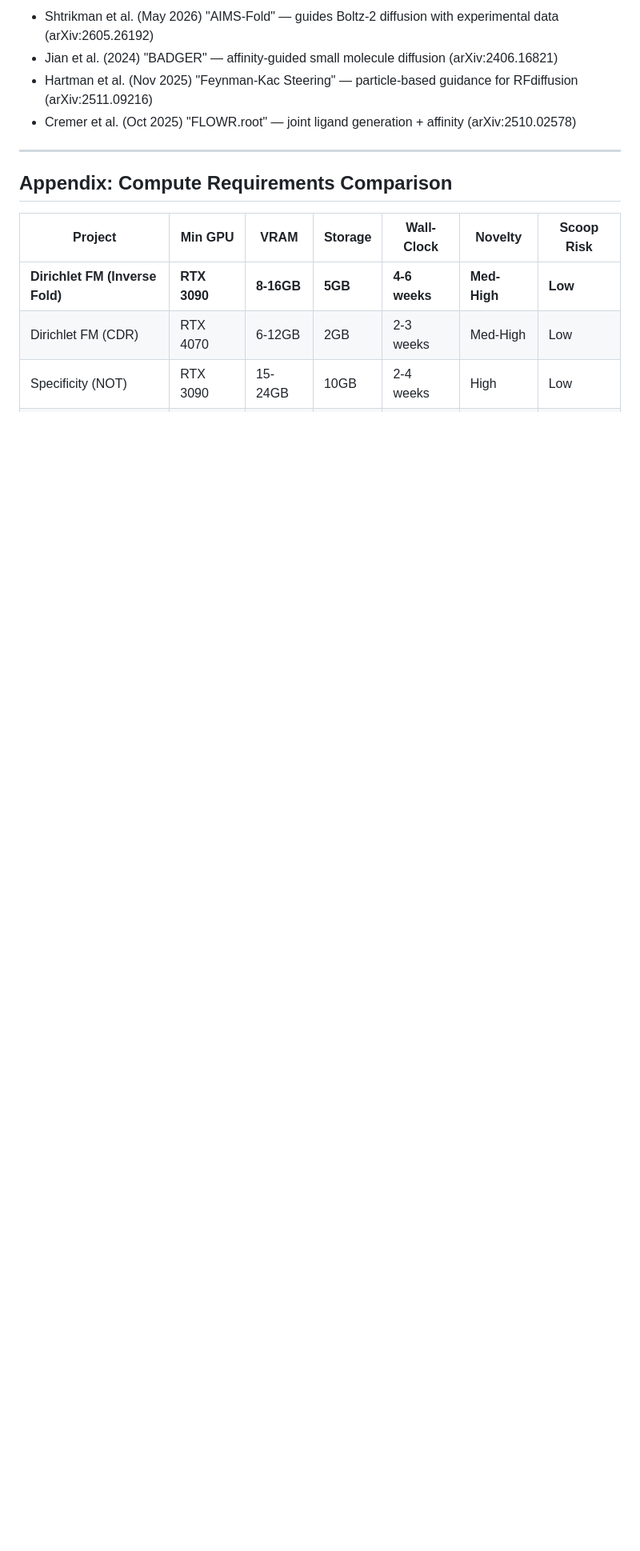
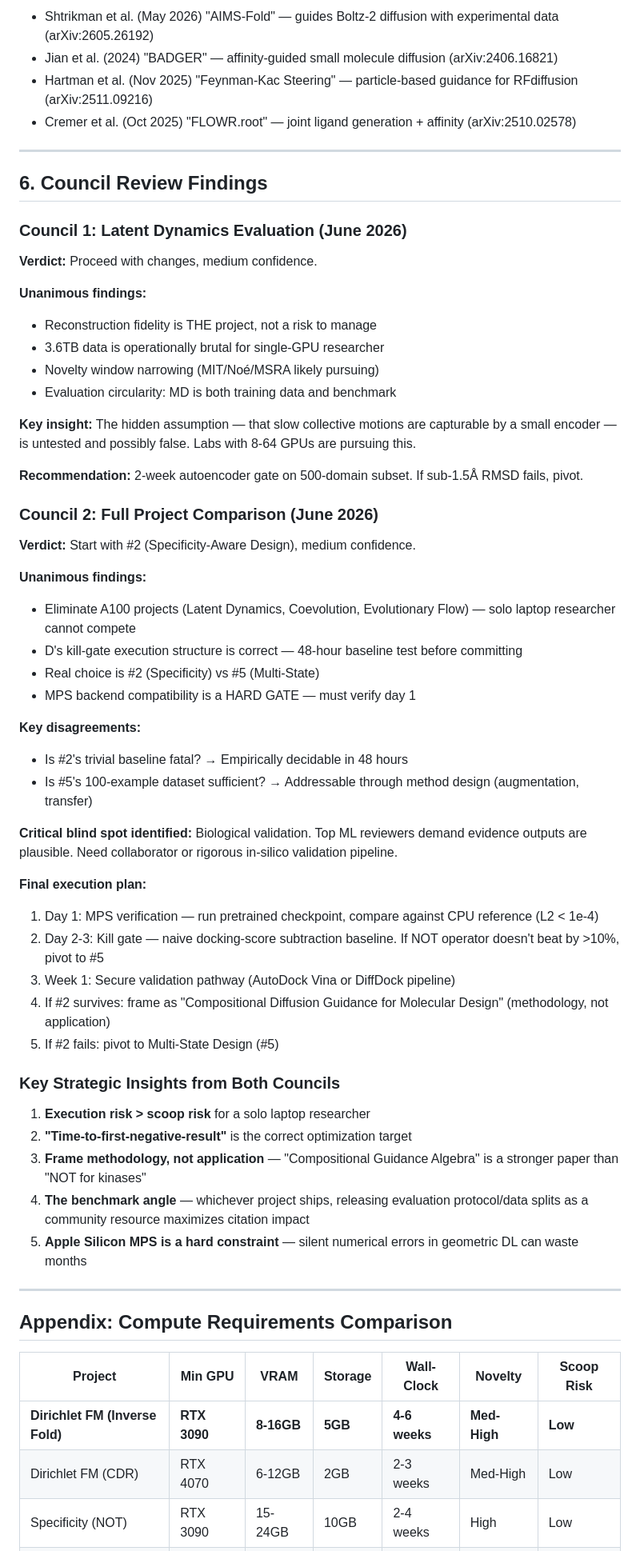
Before and after one commit to DIvkov575/b, a Markdown page: PROJECT_RESEARCH.md, the part around one of its changes. Shown at 80% size. GitHub-like rendering; blank space fills up the shorter version.

Commit message:
update project selection based on council review findings
Two LLM council reviews shifted the recommendation from Dirichlet FM
to Specificity-Aware Design (#2) with Multi-State Design (#5) as fallback.
Key driver: Apple Silicon compute constraints eliminate A100 projects,
and a 48-hour kill-gate execution strategy minimizes wasted time.

```diff
--- a/PROJECT_RESEARCH.md
+++ b/PROJECT_RESEARCH.md
@@ -410,6 +415,55 @@ Output: Amino acid probabilities per residue ∈ Δ^19
 
 ---
 
+## 6. Council Review Findings
+
+### Council 1: Latent Dynamics Evaluation (June 2026)
+
+**Verdict:** Proceed with changes, medium confidence.
+
+**Unanimous findings:**
+- Reconstruction fidelity is THE project, not a risk to manage
+- 3.6TB data is operationally brutal for single-GPU researcher
+- Novelty window narrowing (MIT/Noé/MSRA likely pursuing)
+- Evaluation circularity: MD is both training data and benchmark
+
+**Key insight:** The hidden assumption — that slow collective motions are capturable by a small encoder — is untested and possibly false. Labs with 8-64 GPUs are pursuing this.
+
+**Recommendation:** 2-week autoencoder gate on 500-domain subset. If sub-1.5Å RMSD fails, pivot.
+
+### Council 2: Full Project Comparison (June 2026)
+
+**Verdict:** Start with #2 (Specificity-Aware Design), medium confidence.
+
+**Unanimous findings:**
+- Eliminate A100 projects (Latent Dynamics, Coevolution, Evolutionary Flow) — solo laptop researcher cannot compete
+- D's kill-gate execution structure is correct — 48-hour baseline test before committing
+- Real choice is #2 (Specificity) vs #5 (Multi-State)
+- MPS backend compatibility is a HARD GATE — must verify day 1
+
+**Key disagreements:**
+- Is #2's trivial baseline fatal? → Empirically decidable in 48 hours
+- Is #5's 100-example dataset sufficient? → Addressable through method design (augmentation, transfer)
+
+**Critical blind spot identified:** Biological validation. Top ML reviewers demand evidence outputs are plausible. Need collaborator or rigorous in-silico validation pipeline.
+
+**Final execution plan:**
+1. Day 1: MPS verification — run pretrained checkpoint, compare against CPU reference (L2 < 1e-4)
+2. Day 2-3: Kill gate — naive docking-score subtraction baseline. If NOT operator doesn't beat by >10%, pivot to #5
+3. Week 1: Secure validation pathway (AutoDock Vina or DiffDock pipeline)
+4. If #2 survives: frame as "Compositional Diffusion Guidance for Molecular Design" (methodology, not application)
+5. If #2 fails: pivot to Multi-State Design (#5)
+
+### Key Strategic Insights from Both Councils
+
+1. **Execution risk > scoop risk** for a solo laptop researcher
+2. **"Time-to-first-negative-result"** is the correct optimization target
+3. **Frame methodology, not application** — "Compositional Guidance Algebra" is a stronger paper than "NOT for kinases"
+4. **The benchmark angle** — whichever project ships, releasing evaluation protocol/data splits as a community resource maximizes citation impact
+5. **Apple Silicon MPS is a hard constraint** — silent numerical errors in geometric DL can waste months
+
+---
+
 ## Appendix: Compute Requirements Comparison
 
 | Project | Min GPU | VRAM | Storage | Wall-Clock | Novelty | Scoop Risk |
```
Also changed, not shown: other parts of PROJECT_RESEARCH.md (+8 -3 lines).
